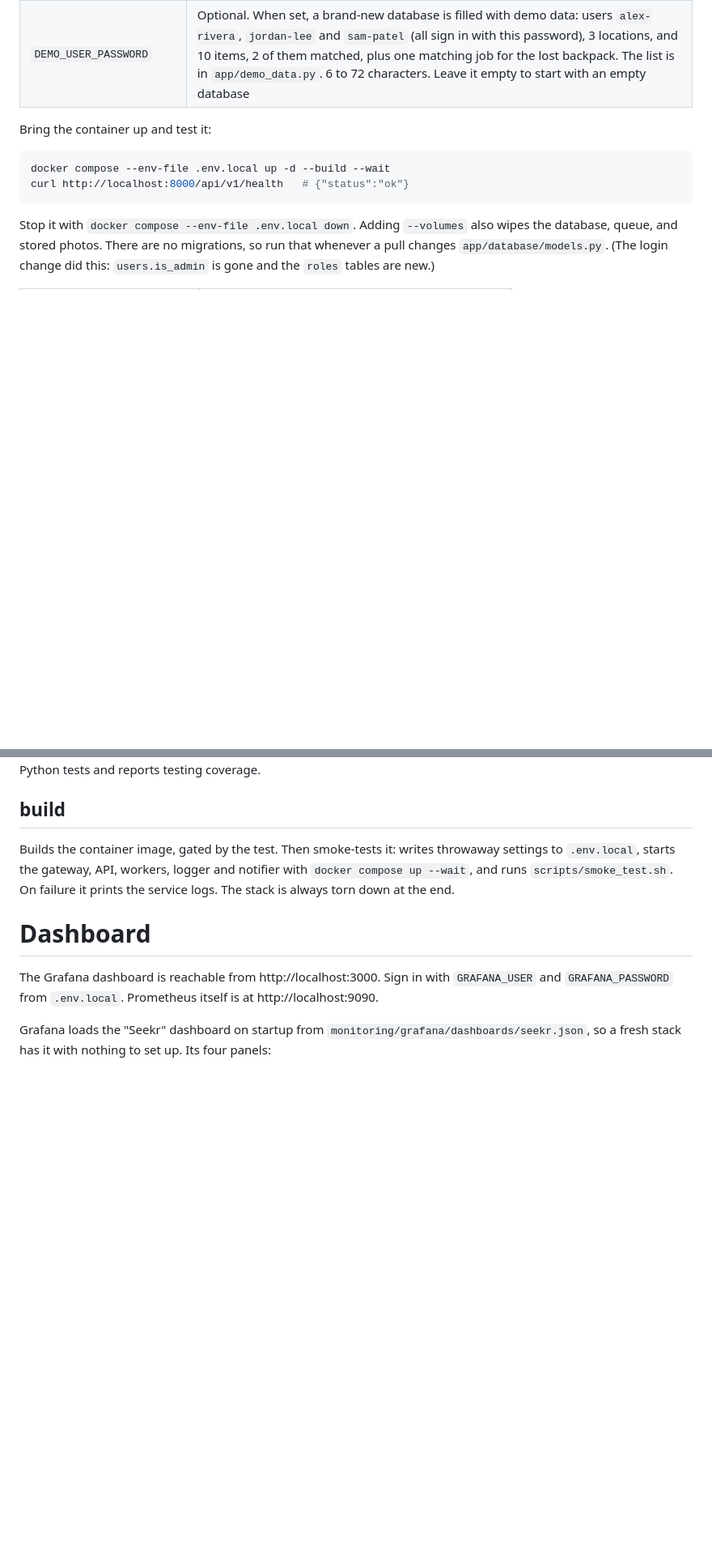
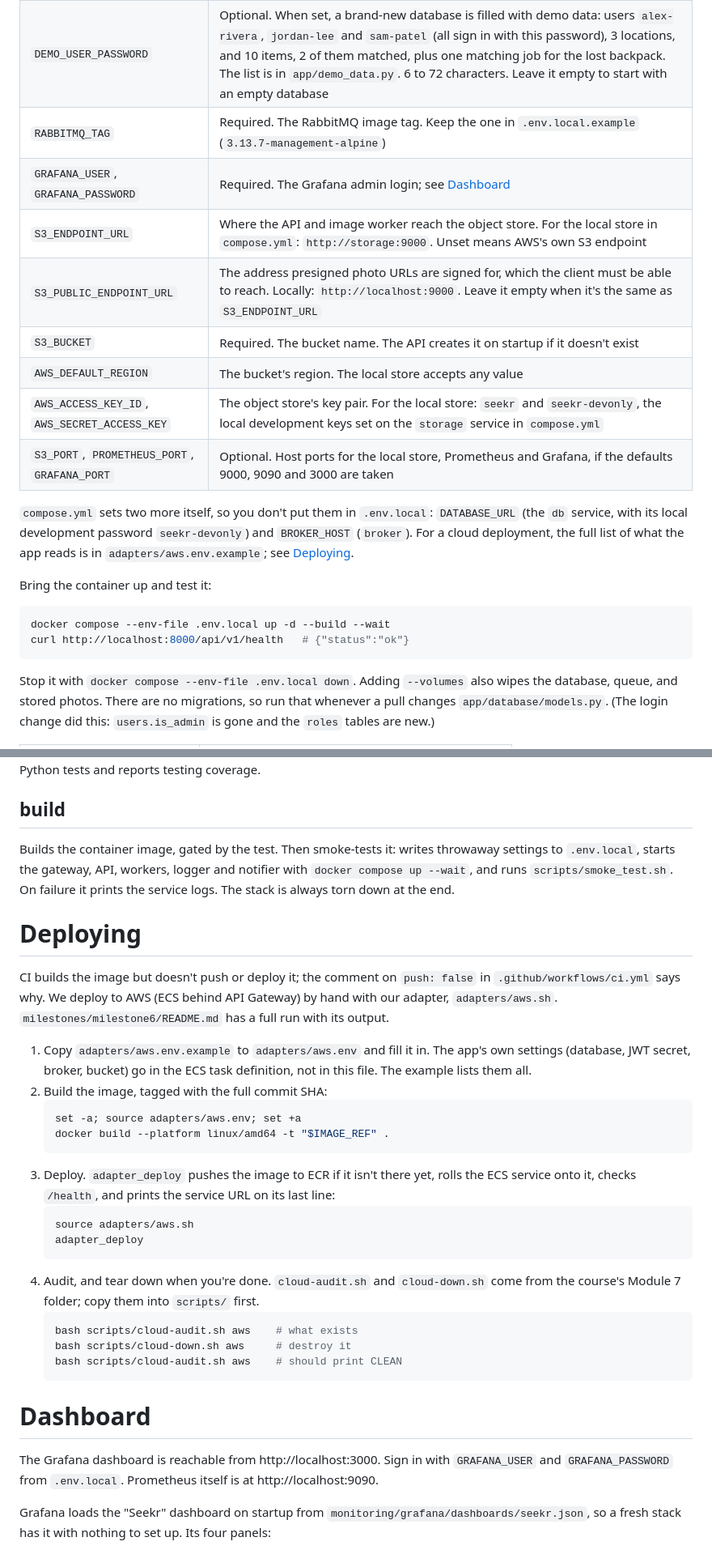
Before and after one commit to Snazzy11/ITC-531-Group-Project, a Markdown page: README.md, 2 parts joined by grey strips. Shown at 81% size. Rendered like a GitHub page; blank space fills up the shorter version.

Commit message:
Document every setting, how to deploy, and recent failure modes in the README

````diff
--- a/README.md
+++ b/README.md
@@ -18,6 +18,18 @@ Copy `.env.local` and fill it in: `cp .env.local.example .env.local`
 | `JWT_SECRET`                           | Required. Signs login tokens. Generate one with `openssl rand -hex 32`. The app will not start without it |
 | `ADMIN_DISPLAY_NAME`, `ADMIN_PASSWORD` | Needed to use any admin route (managing locations, hard deletes, listing users). The app creates this admin account on startup. Display name up to 50 characters, password up to 72 bytes. See [Authentication](#authentication) |
 | `DEMO_USER_PASSWORD`                   | Optional. When set, a brand-new database is filled with demo data: users `alex-rivera`, `jordan-lee` and `sam-patel` (all sign in with this password), 3 locations, and 10 items, 2 of them matched, plus one matching job for the lost backpack. The list is in `app/demo_data.py`. 6 to 72 characters. Leave it empty to start with an empty database |
+| `RABBITMQ_TAG`                         | Required. The RabbitMQ image tag. Keep the one in `.env.local.example` (`3.13.7-management-alpine`) |
+| `GRAFANA_USER`, `GRAFANA_PASSWORD`     | Required. The Grafana admin login; see [Dashboard](#dashboard) |
+| `S3_ENDPOINT_URL`                      | Where the API and image worker reach the object store. For the local store in `compose.yml`: `http://storage:9000`. Unset means AWS's own S3 endpoint |
+| `S3_PUBLIC_ENDPOINT_URL`               | The address presigned photo URLs are signed for, which the client must be able to reach. Locally: `http://localhost:9000`. Leave it empty when it's the same as `S3_ENDPOINT_URL` |
+| `S3_BUCKET`                            | Required. The bucket name. The API creates it on startup if it doesn't exist |
+| `AWS_DEFAULT_REGION`                   | The bucket's region. The local store accepts any value |
+| `AWS_ACCESS_KEY_ID`, `AWS_SECRET_ACCESS_KEY` | The object store's key pair. For the local store: `seekr` and `seekr-devonly`, the local development keys set on the `storage` service in `compose.yml` |
+| `S3_PORT`, `PROMETHEUS_PORT`, `GRAFANA_PORT` | Optional. Host ports for the local store, Prometheus and Grafana, if the defaults 9000, 9090 and 3000 are taken |
+
+`compose.yml` sets two more itself, so you don't put them in `.env.local`: `DATABASE_URL` (the `db` service, with
+its local development password `seekr-devonly`) and `BROKER_HOST` (`broker`). For a cloud deployment, the full list of
+what the app reads is in `adapters/aws.env.example`; see [Deploying](#deploying).
 
 Bring the container up and test it:
 ```sh
@@ -277,6 +291,32 @@ API, workers, logger and notifier with `docker compose up --wait`, and runs
 `scripts/smoke_test.sh`. On failure it prints the service logs. The stack is
 always torn down at the end.
 
+# Deploying
+CI builds the image but doesn't push or deploy it; the comment on `push: false` in `.github/workflows/ci.yml` says
+why. We deploy to AWS (ECS behind API Gateway) by hand with our adapter, `adapters/aws.sh`.
+`milestones/milestone6/README.md` has a full run with its output.
+
+1. Copy `adapters/aws.env.example` to `adapters/aws.env` and fill it in. The app's own settings (database, JWT secret,
+   broker, bucket) go in the ECS task definition, not in this file. The example lists them all.
+2. Build the image, tagged with the full commit SHA:
+   ```sh
+   set -a; source adapters/aws.env; set +a
+   docker build --platform linux/amd64 -t "$IMAGE_REF" .
+   ```
+3. Deploy. `adapter_deploy` pushes the image to ECR if it isn't there yet, rolls the ECS service onto it, checks
+   `/health`, and prints the service URL on its last line:
+   ```sh
+   source adapters/aws.sh
+   adapter_deploy
+   ```
+4. Audit, and tear down when you're done. `cloud-audit.sh` and `cloud-down.sh` come from the course's Module 7
+   folder; copy them into `scripts/` first.
+   ```sh
+   bash scripts/cloud-audit.sh aws    # what exists
+   bash scripts/cloud-down.sh aws     # destroy it
+   bash scripts/cloud-audit.sh aws    # should print CLEAN
+   ```
+
 # Dashboard
 The Grafana dashboard is reachable from http://localhost:3000. Sign in with `GRAFANA_USER` and `GRAFANA_PASSWORD`
 from `.env.local`. Prometheus itself is at http://localhost:9090.
````
Also changed, not shown: other parts of README.md (+8 -0 lines).
